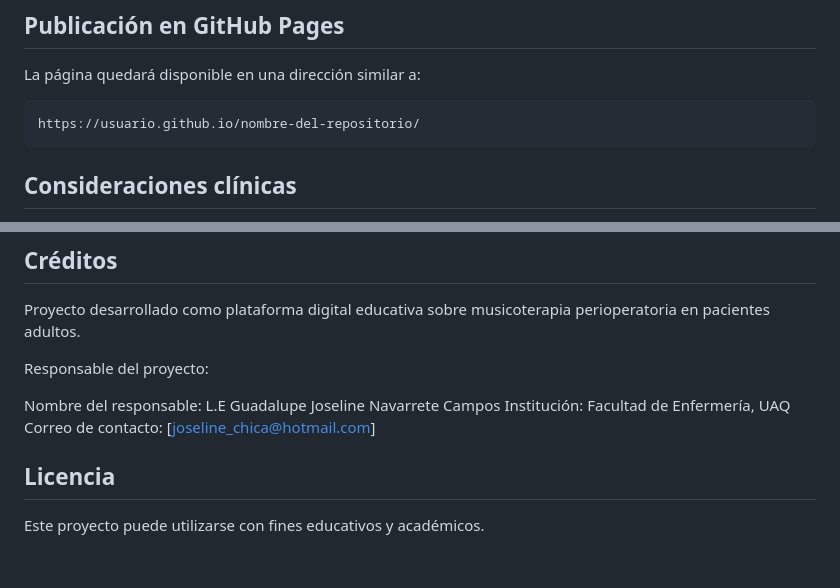
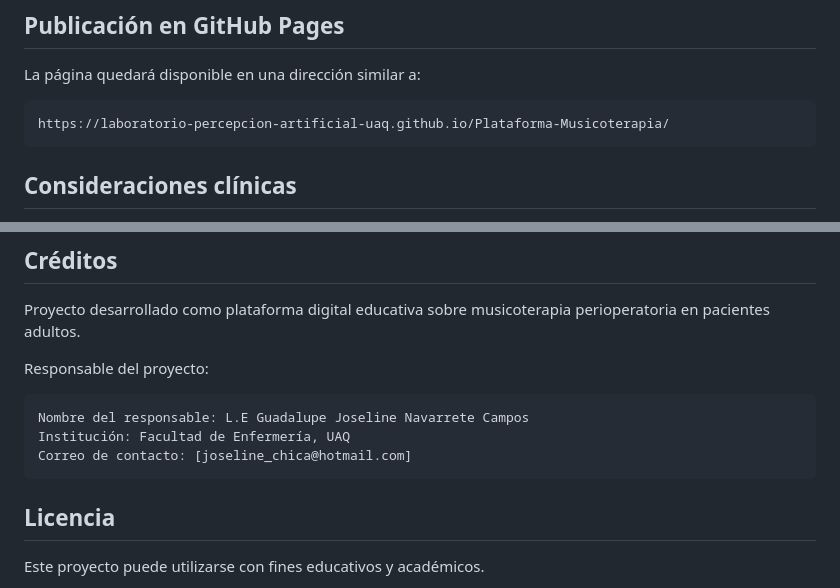
Before and after one commit to Laboratorio-Percepcion-Artificial-UAQ/Plataforma-Musicoterapia, a Markdown page: README.md, 2 parts joined by grey strips. Rendered like a GitHub page; blank space fills up the shorter version.

````diff
--- a/README.md
+++ b/README.md
@@ -219,7 +219,7 @@ También se recomienda usar Visual Studio Code con la extensión **Live Server**
 La página quedará disponible en una dirección similar a:
 
 ```text
-https://usuario.github.io/nombre-del-repositorio/
+https://laboratorio-percepcion-artificial-uaq.github.io/Plataforma-Musicoterapia/
 ```
 
 ## Consideraciones clínicas
@@ -250,9 +250,11 @@ Proyecto desarrollado como plataforma digital educativa sobre musicoterapia peri
 
 Responsable del proyecto:
 
+```text
 Nombre del responsable: L.E Guadalupe Joseline Navarrete Campos
 Institución: Facultad de Enfermería, UAQ
 Correo de contacto: [joseline_chica@hotmail.com]
+```
 
 ## Licencia
 
````
